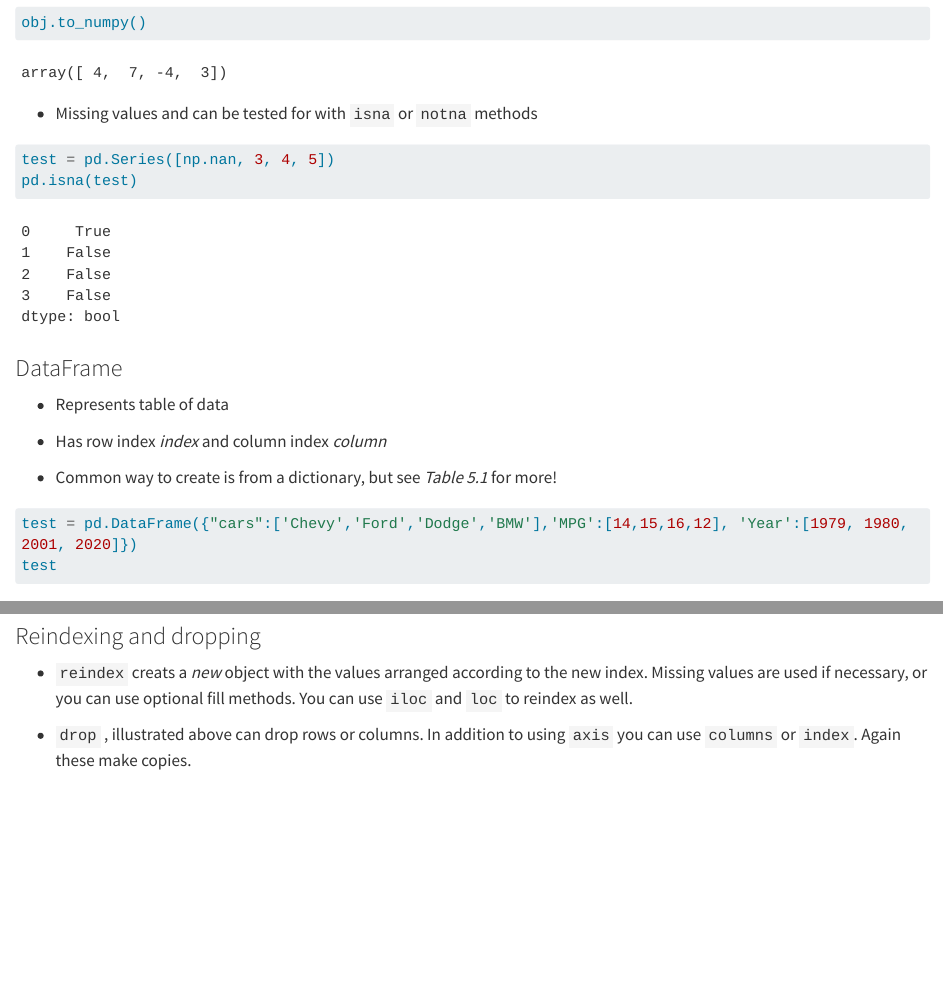
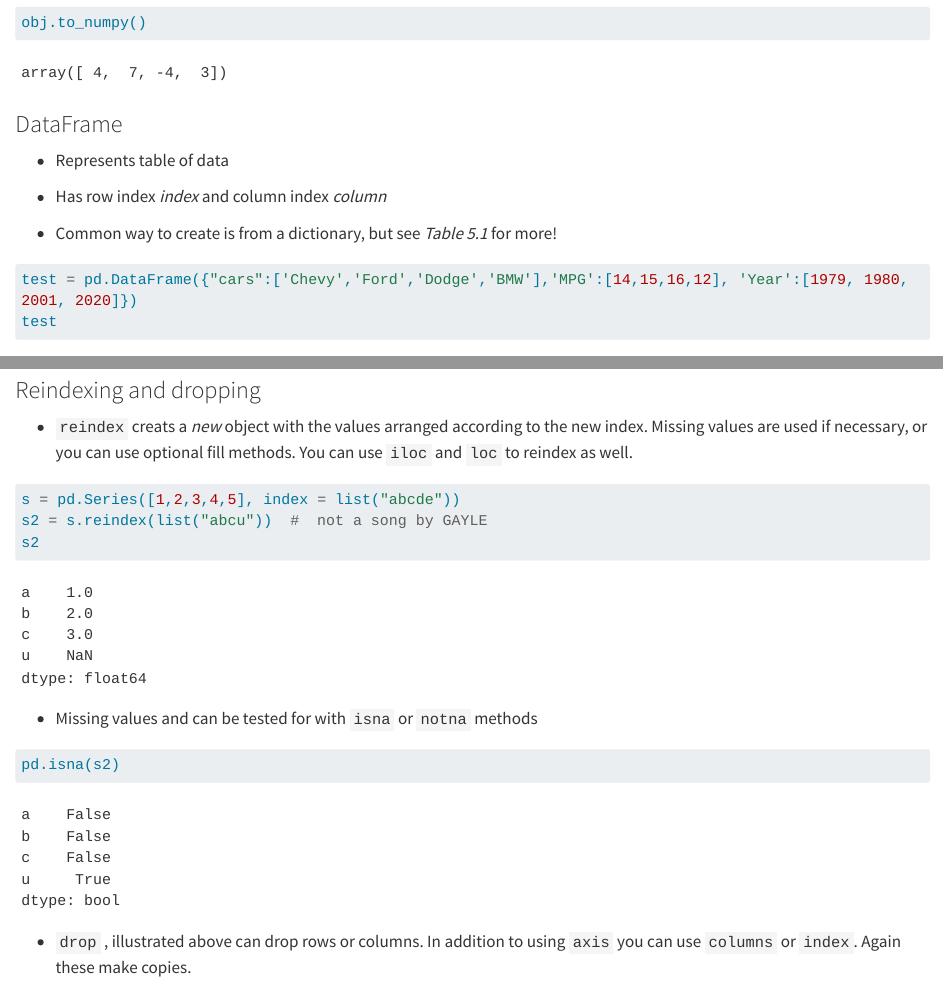
Before and after one commit to r4ds/bookclub-py4da, a Quarto document (05_notes.qmd): the page in a window 1100 px wide, from 2190 px down, and a second part further down, joined at a grey line. Rendered offline with R 4.5, knitr and Pandoc in place of Quarto, with nearby package versions; long lines of code are wrapped.

Commit message:
moved missing value comment

````diff
--- a/05_notes.qmd
+++ b/05_notes.qmd
@@ -76,14 +76,6 @@ obj.to_dict()
 
 ```{python}
 obj.to_numpy()
-```
-
-
-* Missing values and can be tested for with `isna` or `notna` methods
-
-```{python}
-test = pd.Series([np.nan, 3, 4, 5])
-pd.isna(test)
 ```
 
 
@@ -180,6 +172,18 @@ test.columns
 ### Reindexing and dropping
 
 * `reindex` creats a *new* object with the values arranged according to the new index.  Missing values are used if necessary, or you can use optional fill methods.  You can use `iloc` and `loc` to reindex as well.
+
+```{python}
+s = pd.Series([1,2,3,4,5], index = list("abcde"))
+s2 = s.reindex(list("abcu"))  #  not a song by GAYLE
+s2
+```
+
+* Missing values and can be tested for with `isna` or `notna` methods
+
+```{python}
+pd.isna(s2)
+```
 
 * `drop` , illustrated above can drop rows or columns. In addition to using `axis` you can use `columns` or `index`. Again these make copies.
 
````
Also changed, not shown: 1 other file.
